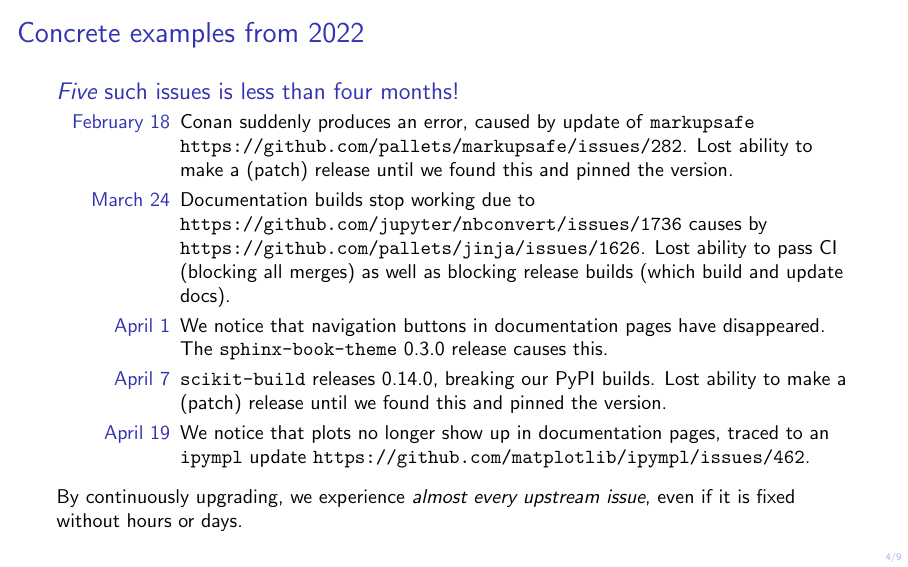
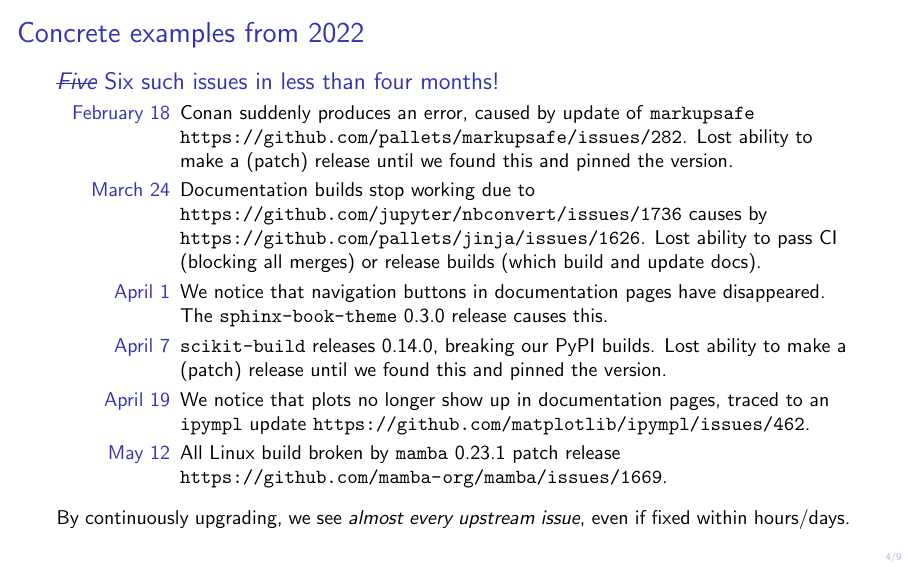
Before and after one commit to SimonHeybrock/slides-dependencies-lessons-learned, LaTeX slides (slides.tex): page 4 of 17. Compiled offline with pdfLaTeX; a LaTeX package or settings file that is missing is left out.

Commit message:
Add latest break

```diff
--- a/slides.tex
+++ b/slides.tex
@@ -100,19 +100,21 @@
 \end{frame}
 
 \begin{frame}[fragile]{Concrete examples from 2022}
-  \begin{block}{\emph{Five} such issues is less than four months!}
+  \vspace{-2mm}
+  \begin{block}{\sout{\emph{Five}} Six such issues in less than four months!}
     \begin{description}
       \item[February 18] Conan suddenly produces an error, caused by update of \texttt{markupsafe} \url{https://github.com/pallets/markupsafe/issues/282}.
         Lost ability to make a (patch) release until we found this and pinned the version.
       \item[March 24] Documentation builds stop working due to \url{https://github.com/jupyter/nbconvert/issues/1736} causes by \url{https://github.com/pallets/jinja/issues/1626}.
-        Lost ability to pass CI (blocking all merges) as well as blocking release builds (which build and update docs).
+        Lost ability to pass CI (blocking all merges) or release builds (which build and update docs).
       \item[April 1] We notice that navigation buttons in documentation pages have disappeared. The \texttt{sphinx-book-theme} 0.3.0 release causes this.
       \item[April 7] \texttt{scikit-build} releases 0.14.0, breaking our PyPI builds.
         Lost ability to make a (patch) release until we found this and pinned the version.
       \item[April 19] We notice that plots no longer show up in documentation pages, traced to an \texttt{ipympl} update \url{https://github.com/matplotlib/ipympl/issues/462}.
+      \item[May 12] All Linux build broken by \texttt{mamba} 0.23.1 patch release \url{https://github.com/mamba-org/mamba/issues/1669}.
     \end{description}
   \end{block}
-  By continuously upgrading, we experience \emph{almost every upstream issue}, even if it is fixed without hours or days.
+  By continuously upgrading, we see \emph{almost every upstream issue}, even if fixed within hours/days.
 \end{frame}
 
 \section{Our way forward}
```
Also changed, not shown: slides.pdf.
